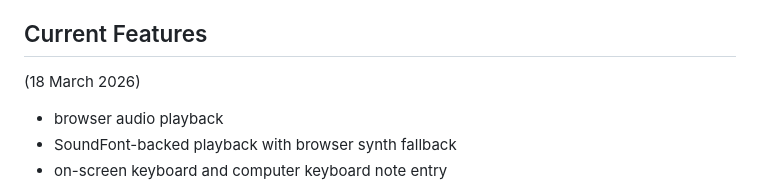
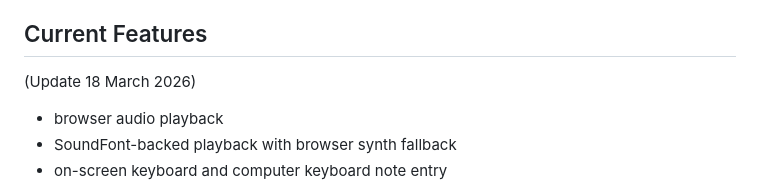
Before and after one commit to IUSmusic/IUSassistant, a Markdown page: README.md, the part around the change. Drawn GitHub-style.

```diff
--- a/README.md
+++ b/README.md
@@ -23,7 +23,7 @@ Core data structures include:
 
 
 ## Current Features
-(18 March 2026)
+(Update 18 March 2026)
 
 - browser audio playback
 - SoundFont-backed playback with browser synth fallback
```
